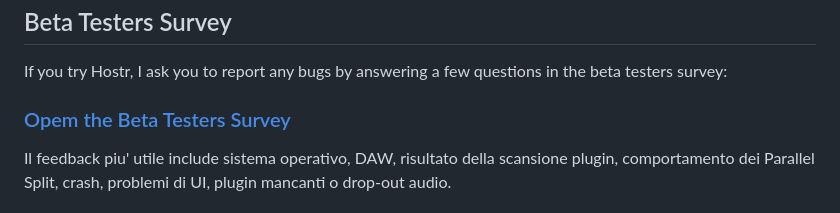
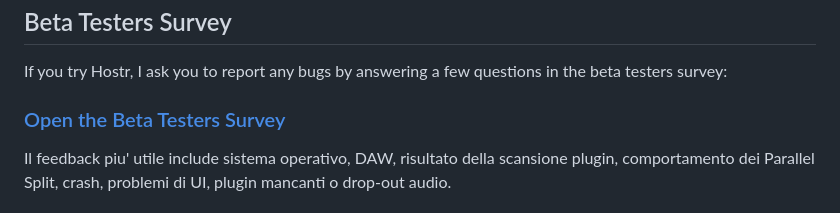
Before and after one commit to PaoloCalderone/Hostr, a Markdown page: README.md, the part around the change. Rendered like a GitHub page.

Commit message:
Update language-1

```diff
--- a/README.md
+++ b/README.md
@@ -20,7 +20,7 @@ A JUCE audio rack for building serial chains, parallel splits, and nested routin
 
 If you try Hostr, I ask you to report any bugs by answering a few questions in the beta testers survey:
 
-### [Opem the Beta Testers Survey](https://docs.google.com/forms/d/e/1FAIpQLScb817Rfri17RVmvtgSvn-ZfyyZXaAr_RFoCriAb4hANGFAZA/viewform)
+### [Open the Beta Testers Survey](https://docs.google.com/forms/d/e/1FAIpQLScb817Rfri17RVmvtgSvn-ZfyyZXaAr_RFoCriAb4hANGFAZA/viewform)
 
 Il feedback piu' utile include sistema operativo, DAW, risultato della scansione plugin, comportamento dei Parallel Split, crash, problemi di UI, plugin mancanti o drop-out audio.
 
```
